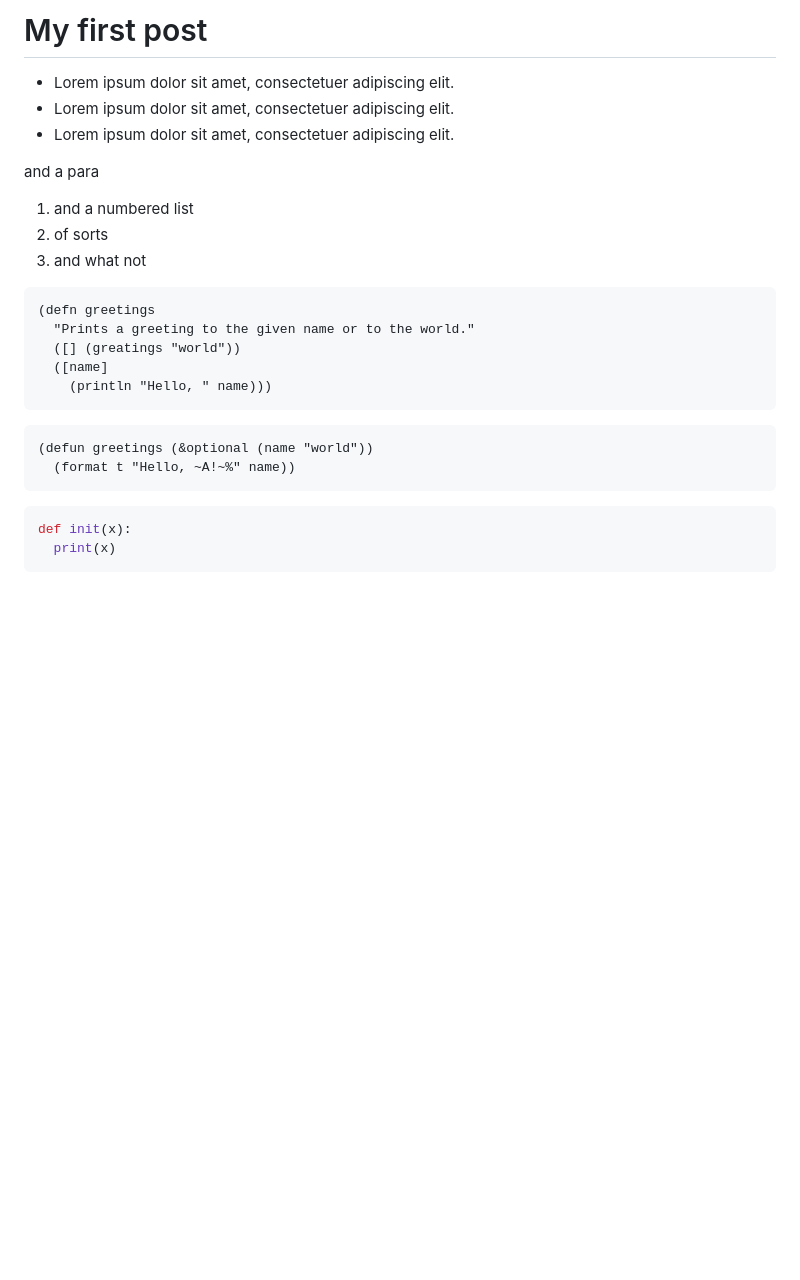
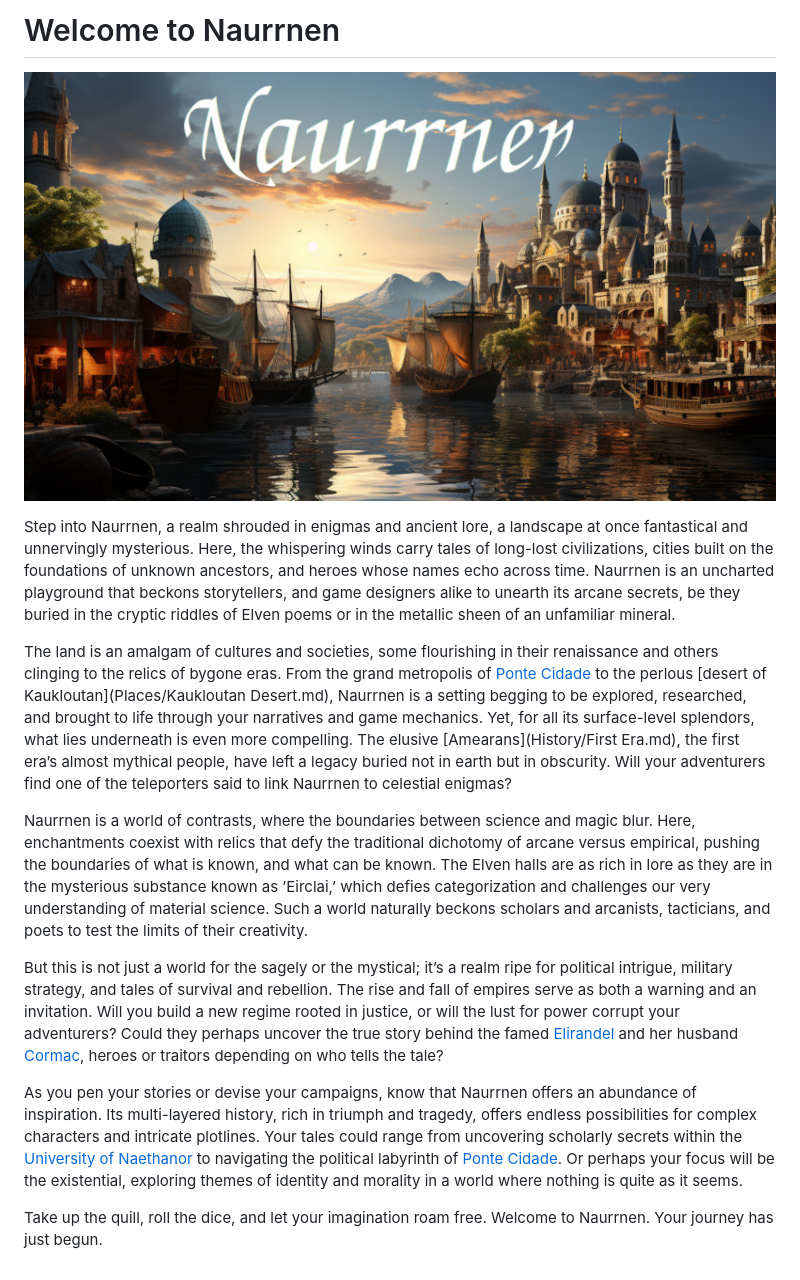
Before and after one commit to timotheosh/gimel, a Markdown page: resources/src/index.md, the part around the change. GitHub-like rendering; pictures changed too: resources/src/img/Ponte_Cidade_Banner.jpg (added); blank space fills up the shorter version.

````diff
--- a/resources/src/index.md
+++ b/resources/src/index.md
@@ -1,28 +1,16 @@
-# My first post
-- Lorem ipsum dolor sit amet, consectetuer adipiscing elit.
-- Lorem ipsum dolor sit amet, consectetuer adipiscing elit.
-- Lorem ipsum dolor sit amet, consectetuer adipiscing elit.
+# Welcome to Naurrnen
 
-and a para
 
-1. and a numbered list
-2. of sorts
-3. and what not
+![img](./img/Ponte_Cidade_Banner.jpg "Main port of the city Ponte Cidade")
 
-``` clojure
-(defn greetings
-  "Prints a greeting to the given name or to the world."
-  ([] (greatings "world"))
-  ([name]
-    (println "Hello, " name)))
-```
+Step into Naurrnen, a realm shrouded in enigmas and ancient lore, a landscape at once fantastical and unnervingly mysterious. Here, the whispering winds carry tales of long-lost civilizations, cities built on the foundations of unknown ancestors, and heroes whose names echo across time. Naurrnen is an uncharted playground that beckons storytellers, and game designers alike to unearth its arcane secrets, be they buried in the cryptic riddles of Elven poems or in the metallic sheen of an unfamiliar mineral.
 
-``` lisp
-(defun greetings (&optional (name "world"))
-  (format t "Hello, ~A!~%" name))
-```
+The land is an amalgam of cultures and societies, some flourishing in their renaissance and others clinging to the relics of bygone eras. From the grand metropolis of [Ponte Cidade](Places/ponte-cidade.md) to the perlous [desert of Kaukloutan](Places/Kaukloutan Desert.md), Naurrnen is a setting begging to be explored, researched, and brought to life through your narratives and game mechanics. Yet, for all its surface-level splendors, what lies underneath is even more compelling. The elusive [Amearans](History/First Era.md), the first era&rsquo;s almost mythical people, have left a legacy buried not in earth but in obscurity. Will your adventurers find one of the teleporters said to link Naurrnen to celestial enigmas?
 
-``` python
-def init(x):
-  print(x)
-```
+Naurrnen is a world of contrasts, where the boundaries between science and magic blur. Here, enchantments coexist with relics that defy the traditional dichotomy of arcane versus empirical, pushing the boundaries of what is known, and what can be known. The Elven halls are as rich in lore as they are in the mysterious substance known as &rsquo;Eirclai,&rsquo; which defies categorization and challenges our very understanding of material science. Such a world naturally beckons scholars and arcanists, tacticians, and poets to test the limits of their creativity.
+
+But this is not just a world for the sagely or the mystical; it&rsquo;s a realm ripe for political intrigue, military strategy, and tales of survival and rebellion. The rise and fall of empires serve as both a warning and an invitation. Will you build a new regime rooted in justice, or will the lust for power corrupt your adventurers? Could they perhaps uncover the true story behind the famed [Elirandel](Characters/legend-of-naethanor.md) and her husband [Cormac](Characters/legend-of-naethanor.md), heroes or traitors depending on who tells the tale?
+
+As you pen your stories or devise your campaigns, know that Naurrnen offers an abundance of inspiration. Its multi-layered history, rich in triumph and tragedy, offers endless possibilities for complex characters and intricate plotlines. Your tales could range from uncovering scholarly secrets within the [University of Naethanor](Places/university-of-naethanor.md) to navigating the political labyrinth of [Ponte Cidade](Places/ponte-cidade.md). Or perhaps your focus will be the existential, exploring themes of identity and morality in a world where nothing is quite as it seems.
+
+Take up the quill, roll the dice, and let your imagination roam free. Welcome to Naurrnen. Your journey has just begun.
````
Also changed, not shown: 2 other files.
